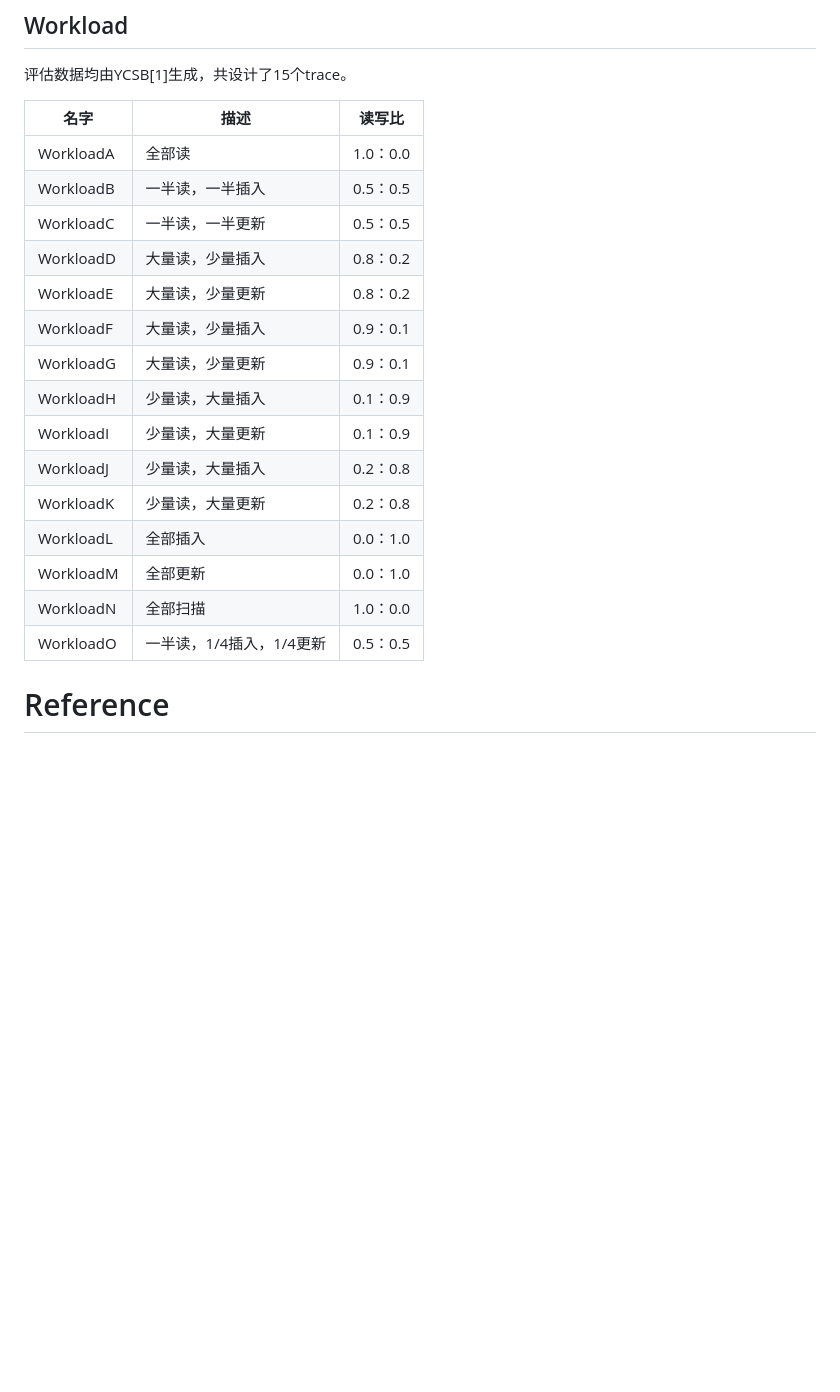
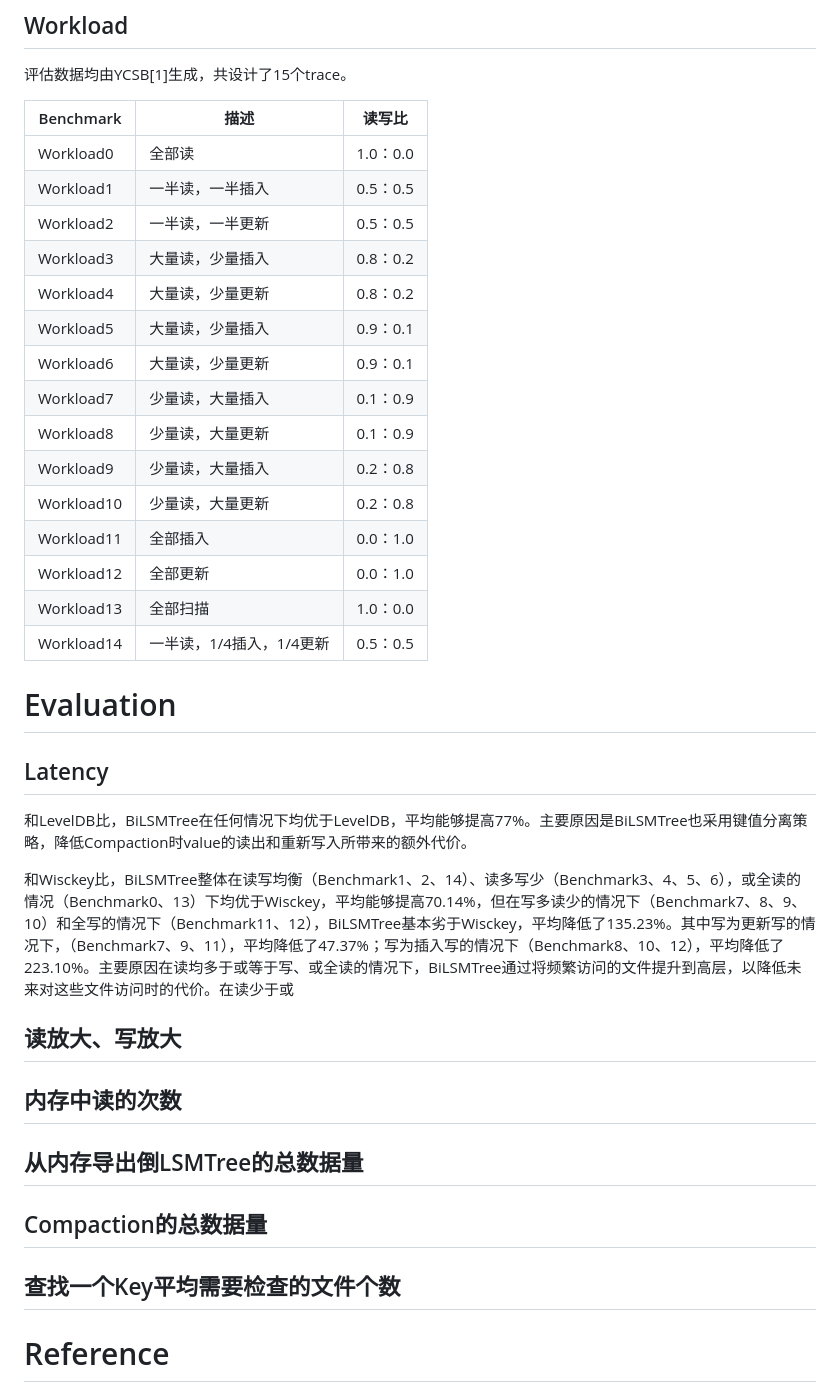
Before and after one commit to luffy06/BiLSMTree, a Markdown page: doc/evaluation.md, the part around the change. Rendered like a GitHub page; blank space fills up the shorter version.

```diff
--- a/doc/evaluation.md
+++ b/doc/evaluation.md
@@ -4,25 +4,41 @@
 
 评估数据均由YCSB[1]生成，共设计了15个trace。
 
-| 名字      | 描述                     | 读写比   |
-| --------- | ------------------------ | -------- |
-| WorkloadA | 全部读                   | 1.0：0.0 |
-| WorkloadB | 一半读，一半插入         | 0.5：0.5 |
-| WorkloadC | 一半读，一半更新         | 0.5：0.5 |
-| WorkloadD | 大量读，少量插入         | 0.8：0.2 |
-| WorkloadE | 大量读，少量更新         | 0.8：0.2 |
-| WorkloadF | 大量读，少量插入         | 0.9：0.1 |
-| WorkloadG | 大量读，少量更新         | 0.9：0.1 |
-| WorkloadH | 少量读，大量插入         | 0.1：0.9 |
-| WorkloadI | 少量读，大量更新         | 0.1：0.9 |
-| WorkloadJ | 少量读，大量插入         | 0.2：0.8 |
-| WorkloadK | 少量读，大量更新         | 0.2：0.8 |
-| WorkloadL | 全部插入                 | 0.0：1.0 |
-| WorkloadM | 全部更新                 | 0.0：1.0 |
-| WorkloadN | 全部扫描                 | 1.0：0.0 |
-| WorkloadO | 一半读，1/4插入，1/4更新 | 0.5：0.5 |
+| Benchmark  | 描述                     | 读写比   |
+| ---------- | ------------------------ | -------- |
+| Workload0  | 全部读                   | 1.0：0.0 |
+| Workload1  | 一半读，一半插入         | 0.5：0.5 |
+| Workload2  | 一半读，一半更新         | 0.5：0.5 |
+| Workload3  | 大量读，少量插入         | 0.8：0.2 |
+| Workload4  | 大量读，少量更新         | 0.8：0.2 |
+| Workload5  | 大量读，少量插入         | 0.9：0.1 |
+| Workload6  | 大量读，少量更新         | 0.9：0.1 |
+| Workload7  | 少量读，大量插入         | 0.1：0.9 |
+| Workload8  | 少量读，大量更新         | 0.1：0.9 |
+| Workload9  | 少量读，大量插入         | 0.2：0.8 |
+| Workload10 | 少量读，大量更新         | 0.2：0.8 |
+| Workload11 | 全部插入                 | 0.0：1.0 |
+| Workload12 | 全部更新                 | 0.0：1.0 |
+| Workload13 | 全部扫描                 | 1.0：0.0 |
+| Workload14 | 一半读，1/4插入，1/4更新 | 0.5：0.5 |
 
+# Evaluation
 
+## Latency
+
+和LevelDB比，BiLSMTree在任何情况下均优于LevelDB，平均能够提高77%。主要原因是BiLSMTree也采用键值分离策略，降低Compaction时value的读出和重新写入所带来的额外代价。
+
+和Wisckey比，BiLSMTree整体在读写均衡（Benchmark1、2、14）、读多写少（Benchmark3、4、5、6），或全读的情况（Benchmark0、13）下均优于Wisckey，平均能够提高70.14%，但在写多读少的情况下（Benchmark7、8、9、10）和全写的情况下（Benchmark11、12），BiLSMTree基本劣于Wisckey，平均降低了135.23%。其中写为更新写的情况下，（Benchmark7、9、11），平均降低了47.37%；写为插入写的情况下（Benchmark8、10、12），平均降低了223.10%。主要原因在读均多于或等于写、或全读的情况下，BiLSMTree通过将频繁访问的文件提升到高层，以降低未来对这些文件访问时的代价。在读少于或
+
+## 读放大、写放大
+
+## 内存中读的次数
+
+## 从内存导出倒LSMTree的总数据量
+
+## Compaction的总数据量
+
+## 查找一个Key平均需要检查的文件个数
 
 
 
```
Also changed, not shown: doc/idea.md (+28 -41 lines), doc/idea_ext.md (added, +170 -0 lines), doc/pic/algo1.png, doc/pic/algo2.png, doc/pic/algo3.png, 2 other files.
